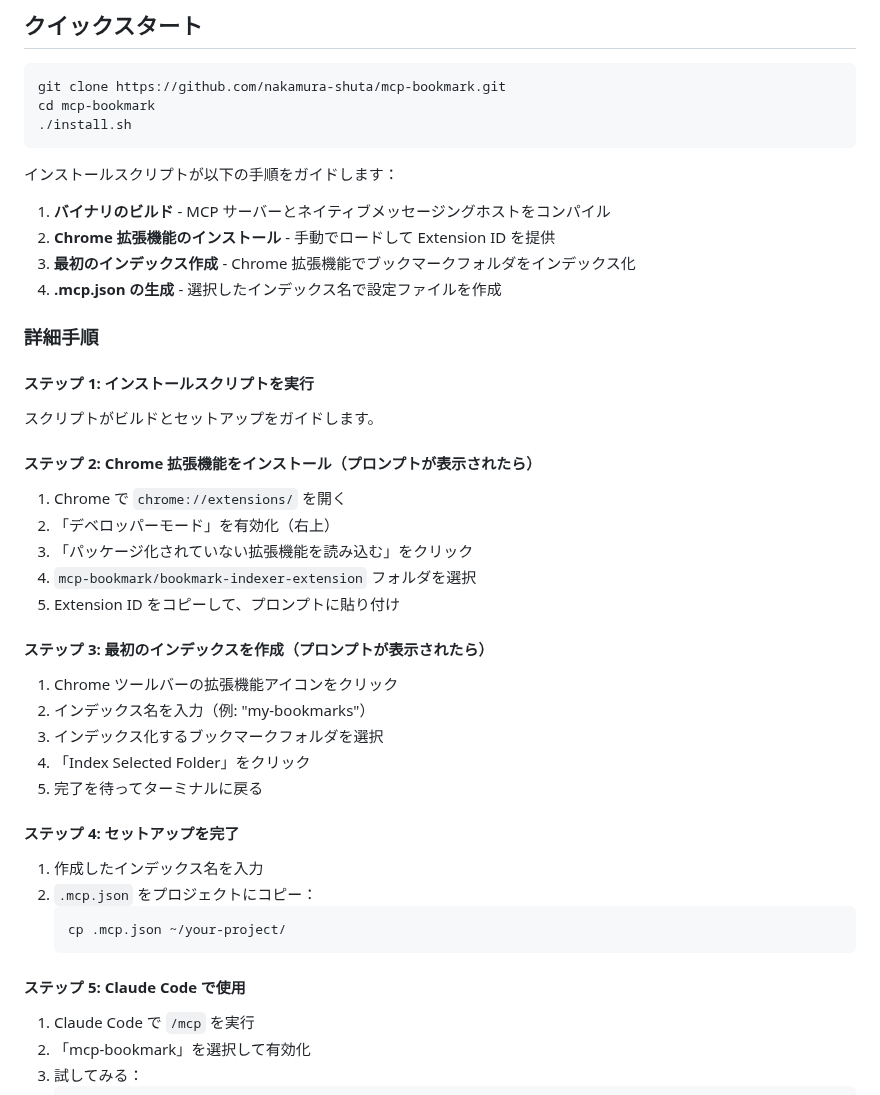
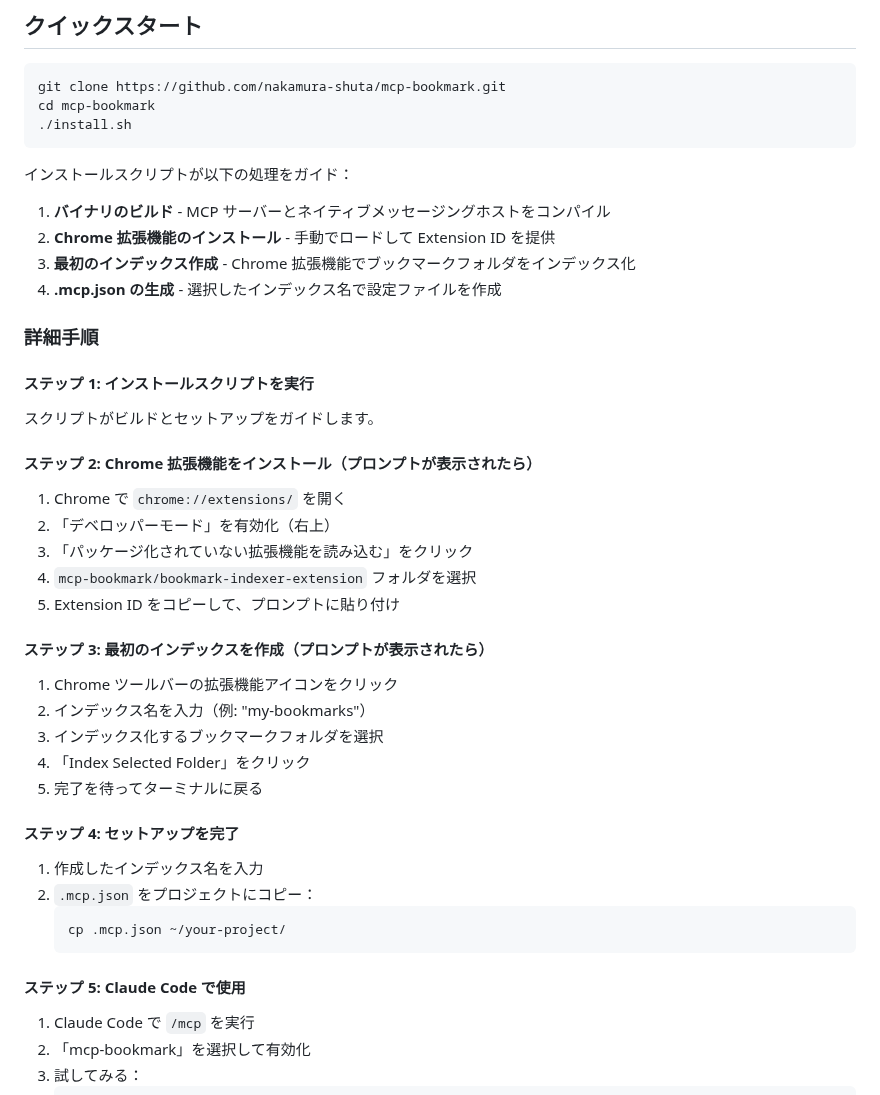
Before and after one commit to nakamura-shuta/mcp-bookmark, a Markdown page: README.ja.md, the part around the change. Drawn GitHub-style.

````diff
--- a/README.ja.md
+++ b/README.ja.md
@@ -27,7 +27,7 @@ cd mcp-bookmark
 ./install.sh
 ```
 
-インストールスクリプトが以下の手順をガイドします：
+インストールスクリプトが以下の処理をガイド：
 
 1. **バイナリのビルド** - MCP サーバーとネイティブメッセージングホストをコンパイル
 2. **Chrome 拡張機能のインストール** - 手動でロードして Extension ID を提供
@@ -37,9 +37,11 @@ cd mcp-bookmark
 ### 詳細手順
 
 #### ステップ 1: インストールスクリプトを実行
+
 スクリプトがビルドとセットアップをガイドします。
 
 #### ステップ 2: Chrome 拡張機能をインストール（プロンプトが表示されたら）
+
 1. Chrome で `chrome://extensions/` を開く
 2. 「デベロッパーモード」を有効化（右上）
 3. 「パッケージ化されていない拡張機能を読み込む」をクリック
@@ -47,6 +49,7 @@ cd mcp-bookmark
 5. Extension ID をコピーして、プロンプトに貼り付け
 
 #### ステップ 3: 最初のインデックスを作成（プロンプトが表示されたら）
+
 1. Chrome ツールバーの拡張機能アイコンをクリック
 2. インデックス名を入力（例: "my-bookmarks"）
 3. インデックス化するブックマークフォルダを選択
@@ -54,6 +57,7 @@ cd mcp-bookmark
 5. 完了を待ってターミナルに戻る
 
 #### ステップ 4: セットアップを完了
+
 1. 作成したインデックス名を入力
 2. `.mcp.json` をプロジェクトにコピー：
    ```bash
@@ -61,6 +65,7 @@ cd mcp-bookmark
    ```
 
 #### ステップ 5: Claude Code で使用
+
 1. Claude Code で `/mcp` を実行
 2. 「mcp-bookmark」を選択して有効化
 3. 試してみる：
````
Also changed, not shown: README.md (+5 -0 lines).
